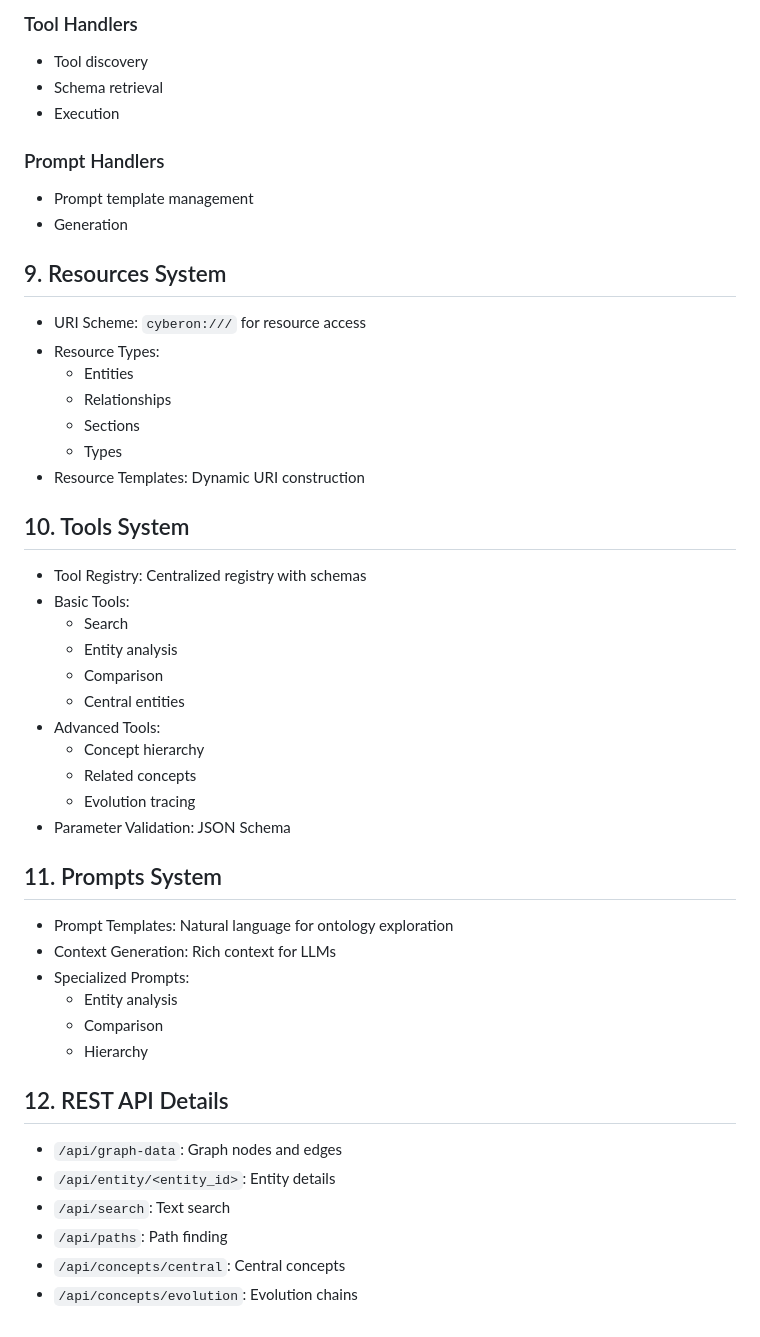
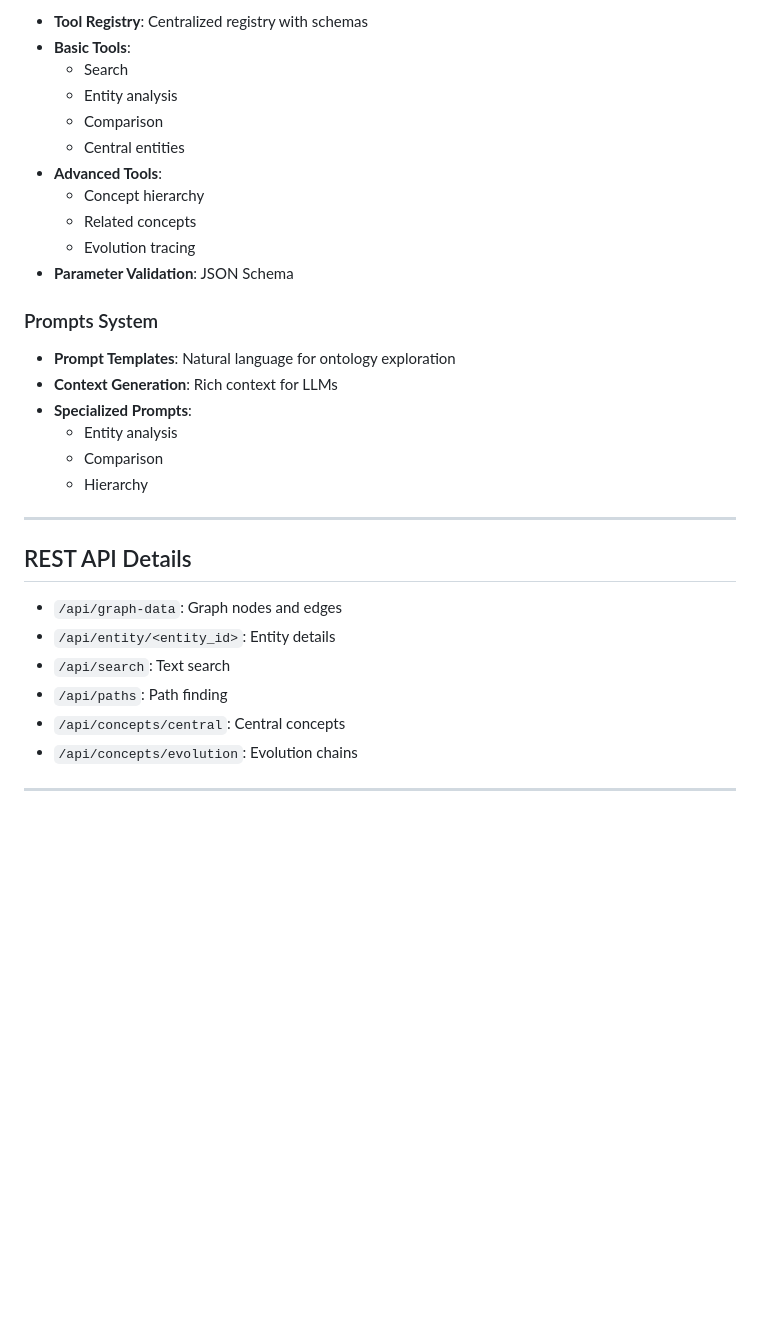
Before and after one commit to CameronCarroll/CYBERON, a Markdown page: docs/architecture.md, the part around the change printed below. Drawn GitHub-style; blank space fills up the shorter version.

```diff
--- a/docs/architecture.md
+++ b/docs/architecture.md
@@ -127,53 +122,34 @@ See MCP\_README.md for details on usage and formatting for requests and response
 
-### Tool Handlers <a name="tool-handlers"></a>
+- **Tool Registry**: Centralized registry with schemas
+- **Basic Tools**:
+  - Search
+  - Entity analysis
+  - Comparison
+  - Central entities
+- **Advanced Tools**:
+  - Concept hierarchy
+  - Related concepts
+  - Evolution tracing
+- **Parameter Validation**: JSON Schema
 
-* Tool discovery
-* Schema retrieval
-* Execution
+### Prompts System
 
-### Prompt Handlers <a name="prompt-handlers"></a>
+- **Prompt Templates**: Natural language for ontology exploration
+- **Context Generation**: Rich context for LLMs
+- **Specialized Prompts**:
+  - Entity analysis
+  - Comparison
+  - Hierarchy
 
-* Prompt template management
-* Generation
+---------------------------------------------------------------------------
 
-## 9. Resources System <a name="resources-system"></a>
+## REST API Details
 
-* URI Scheme: `cyberon:///` for resource access
-* Resource Types:
-    * Entities
-    * Relationships
-    * Sections
-    * Types
-* Resource Templates: Dynamic URI construction
+- `/api/graph-data`: Graph nodes and edges
+- `/api/entity/<entity_id>`: Entity details
+- `/api/search`: Text search
+- `/api/paths`: Path finding
+- `/api/concepts/central`: Central concepts
+- `/api/concepts/evolution`: Evolution chains
 
-## 10. Tools System <a name="tools-system"></a>
-
-* Tool Registry: Centralized registry with schemas
-* Basic Tools:
-    * Search
-    * Entity analysis
-    * Comparison
-    * Central entities
-* Advanced Tools:
-    * Concept hierarchy
-    * Related concepts
-    * Evolution tracing
-* Parameter Validation: JSON Schema
-
-## 11. Prompts System <a name="prompts-system"></a>
-
-* Prompt Templates: Natural language for ontology exploration
-* Context Generation: Rich context for LLMs
-* Specialized Prompts:
-    * Entity analysis
-    * Comparison
-    * Hierarchy
-
-## 12. REST API Details <a name="rest-api-details"></a>
-
-* `/api/graph-data`: Graph nodes and edges
-* `/api/entity/<entity_id>`: Entity details
-* `/api/search`: Text search
-* `/api/paths`: Path finding
-* `/api/concepts/central`: Central concepts
-* `/api/concepts/evolution`: Evolution chains
+---------------------------------------------------------------------------
```
Also changed, not shown: other parts of docs/architecture.md (+90 -95 lines).
